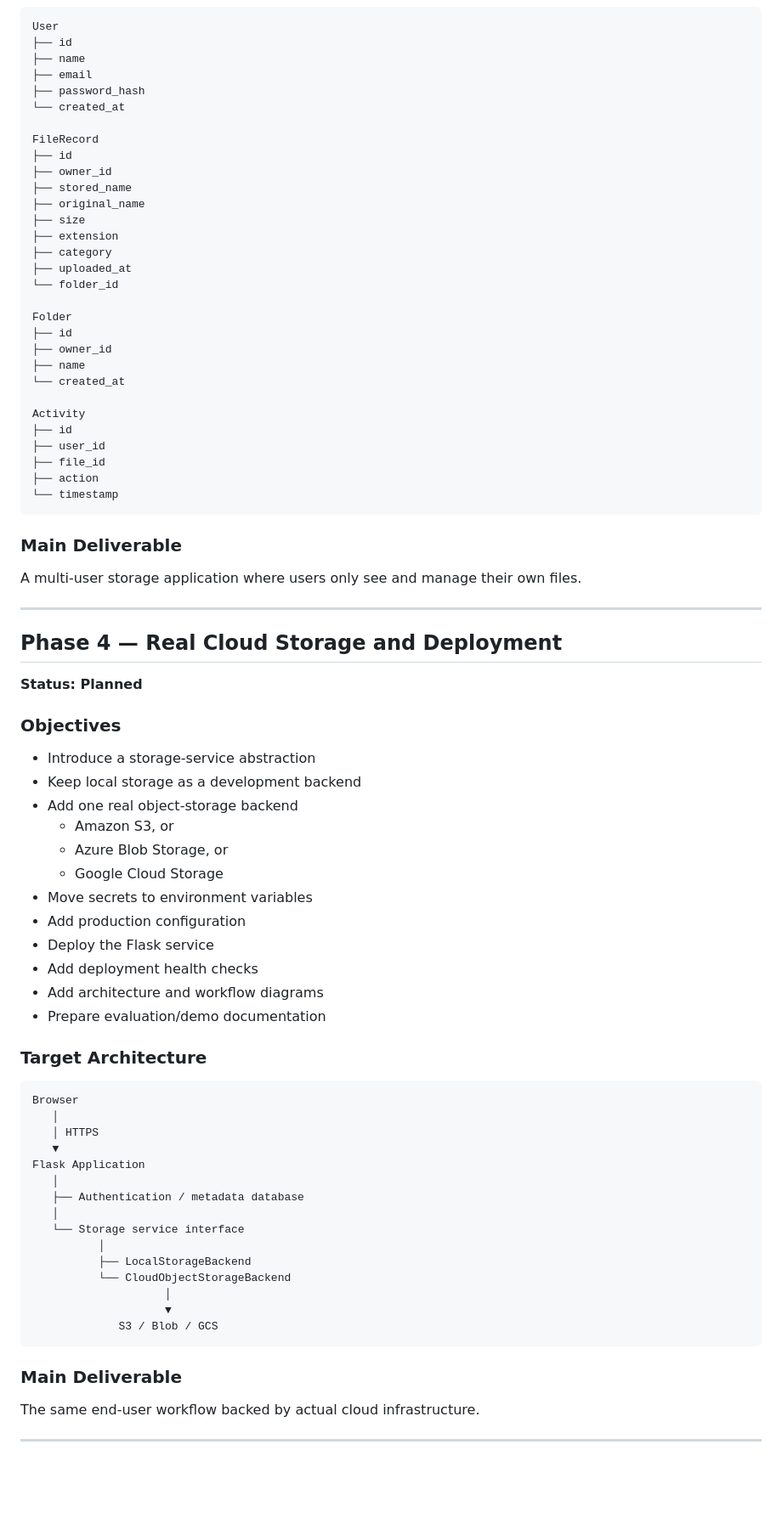
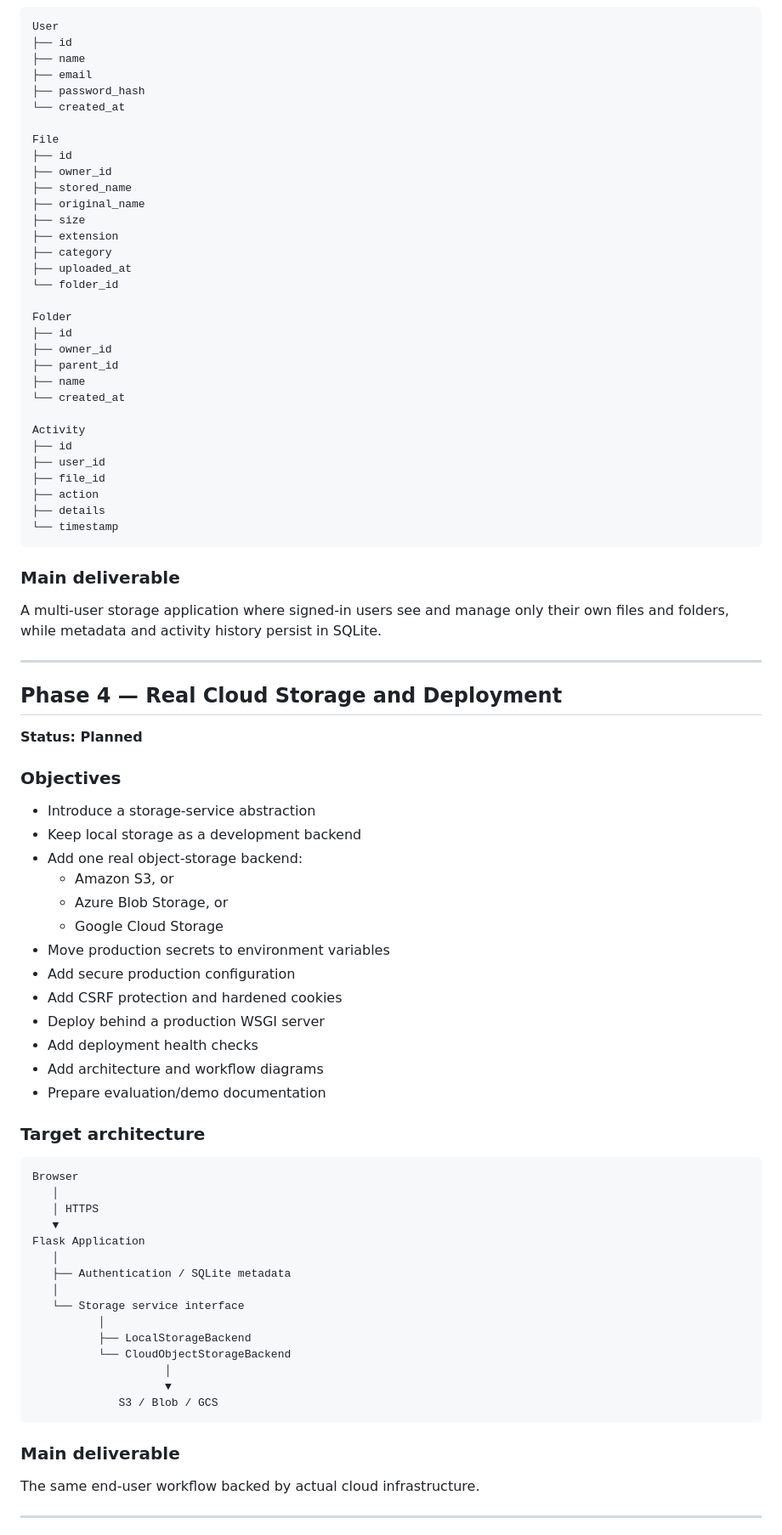
Before and after one commit to navadeep-17/Cloud-Computing-Lab-Project, a Markdown page: docs/IMPLEMENTATION_PLAN.md, the part around one of its changes. Shown at 85% size. Drawn GitHub-style; blank space fills up the shorter version.

````diff
--- a/docs/IMPLEMENTATION_PLAN.md
+++ b/docs/IMPLEMENTATION_PLAN.md
@@ -78,7 +81,7 @@ User
 ├── password_hash
 └── created_at
 
-FileRecord
+File
 ├── id
 ├── owner_id
 ├── stored_name
@@ -92,6 +95,7 @@ FileRecord
 Folder
 ├── id
 ├── owner_id
+├── parent_id
 ├── name
 └── created_at
 
@@ -100,12 +104,13 @@ Activity
 ├── user_id
 ├── file_id
 ├── action
+├── details
 └── timestamp
 ```
 
-### Main Deliverable
+### Main deliverable
 
-A multi-user storage application where users only see and manage their own files.
+A multi-user storage application where signed-in users see and manage only their own files and folders, while metadata and activity history persist in SQLite.
 
 ---
 
@@ -117,18 +122,19 @@ A multi-user storage application where users only see and manage their own files
 
 - Introduce a storage-service abstraction
 - Keep local storage as a development backend
-- Add one real object-storage backend
+- Add one real object-storage backend:
   - Amazon S3, or
   - Azure Blob Storage, or
   - Google Cloud Storage
-- Move secrets to environment variables
-- Add production configuration
-- Deploy the Flask service
+- Move production secrets to environment variables
+- Add secure production configuration
+- Add CSRF protection and hardened cookies
+- Deploy behind a production WSGI server
 - Add deployment health checks
 - Add architecture and workflow diagrams
 - Prepare evaluation/demo documentation
 
-### Target Architecture
+### Target architecture
 
 ```text
 Browser
@@ -137,7 +143,7 @@ Browser
    ▼
 Flask Application
    │
-   ├── Authentication / metadata database
+   ├── Authentication / SQLite metadata
    │
    └── Storage service interface
           │
@@ -148,7 +154,7 @@ Flask Application
              S3 / Blob / GCS
 ```
 
-### Main Deliverable
+### Main deliverable
 
 The same end-user workflow backed by actual cloud infrastructure.
 
````
Also changed, not shown: other parts of docs/IMPLEMENTATION_PLAN.md (+54 -50 lines).
